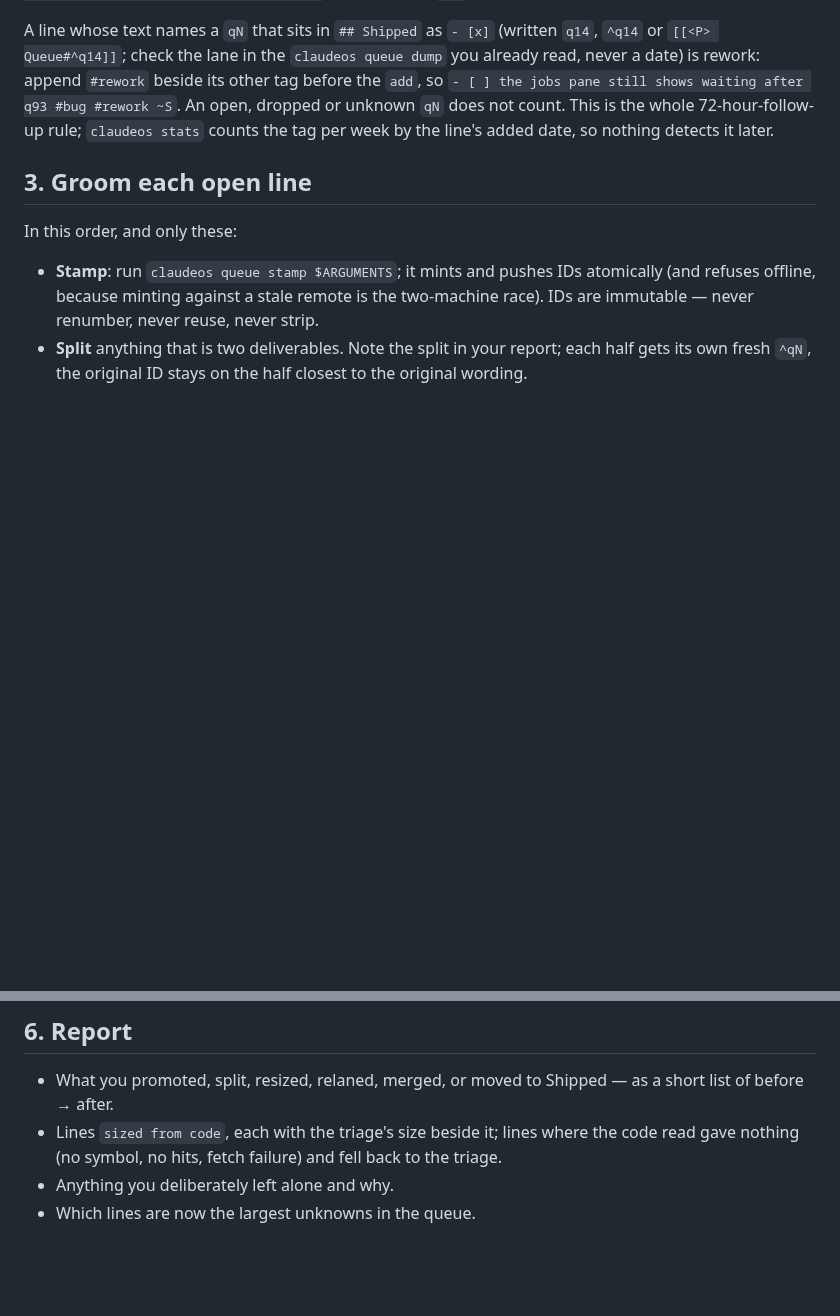
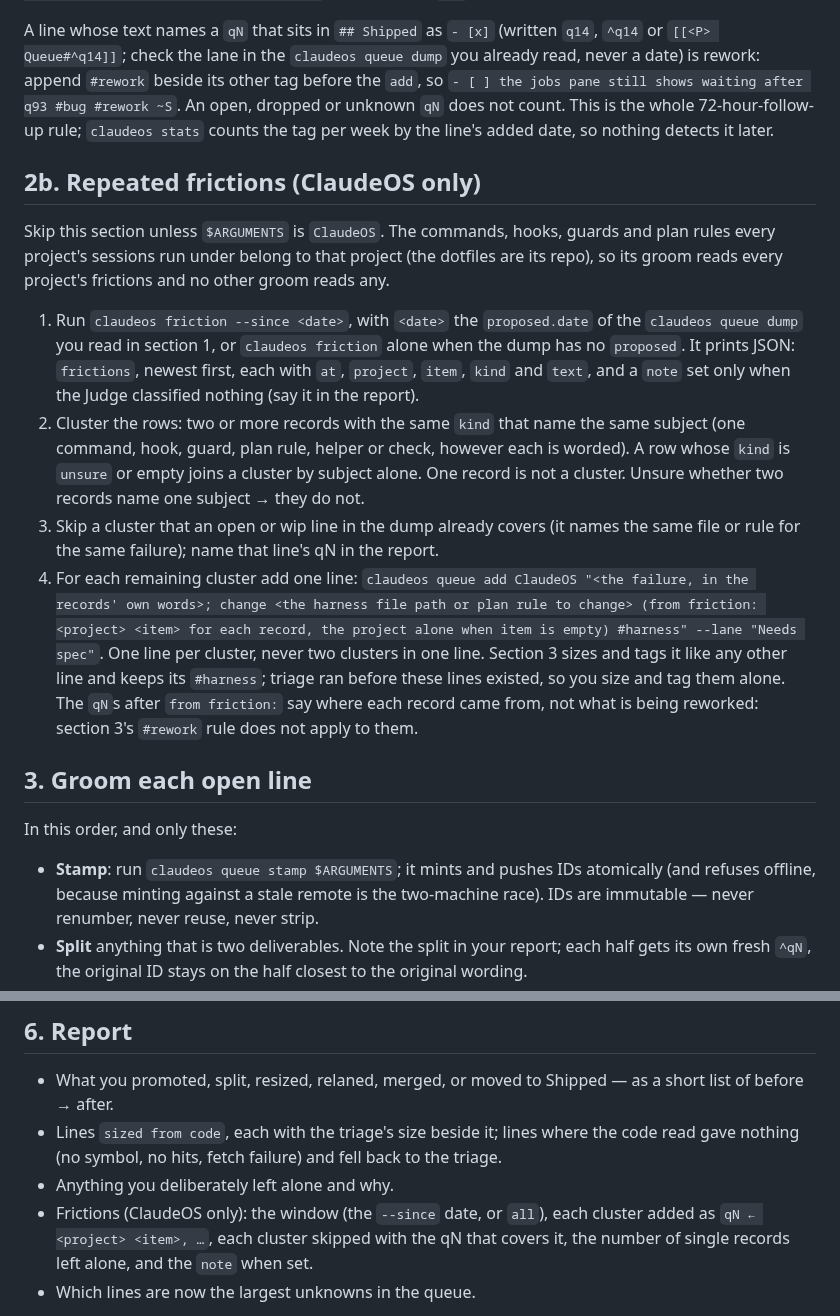
Before and after one commit to pablobfonseca/dotfiles, a Markdown page: claude/commands/queue.md, 2 parts joined by grey strips. Drawn GitHub-style; blank space fills up the shorter version.

Commit message:
claude: /queue ClaudeOS turns repeated frictions into #harness queue lines (ClaudeOS q475)

```diff
--- a/claude/commands/queue.md
+++ b/claude/commands/queue.md
@@ -36,6 +36,15 @@ Grooming a stale queue ranks fiction, so first run `claudeos sync $ARGUMENTS` an
 Anything in Inbox.md that names an observable symptom or a desired end state becomes a queue line. Take the triage's word for it: promote an Inbox line whose promotable is yes, leave one whose promotable is no or unsure; its lane is Needs spec when needs_spec is yes, Ready otherwise; its tag is the triage's when not unsure, and its size comes from the Size from the code rule in section 3; a duplicates entry ≥ 0.8 means it is already queued: leave it in the Inbox and name the qN in the report. Delete the promoted line from Inbox.md outright — no "moved to Queue" annotation or breadcrumb; the queue line is the record. Prose, half-thoughts and reference material stay in Inbox.md. Say which items you promoted and leave Inbox.md's non-actionable content untouched. Promote with `claudeos queue add $ARGUMENTS "<line text>" --lane <Lane>`; it stamps the `^qN` itself.
 
 A line whose text names a `qN` that sits in `## Shipped` as `- [x]` (written `q14`, `^q14` or `[[<P> Queue#^q14]]`; check the lane in the `claudeos queue dump` you already read, never a date) is rework: append `#rework` beside its other tag before the `add`, so `- [ ] the jobs pane still shows waiting after q93 #bug #rework ~S`. An open, dropped or unknown `qN` does not count. This is the whole 72-hour-follow-up rule; `claudeos stats` counts the tag per week by the line's added date, so nothing detects it later.
+
+## 2b. Repeated frictions (ClaudeOS only)
+
+Skip this section unless `$ARGUMENTS` is `ClaudeOS`. The commands, hooks, guards and plan rules every project's sessions run under belong to that project (the dotfiles are its repo), so its groom reads every project's frictions and no other groom reads any.
+
+1. Run `claudeos friction --since <date>`, with `<date>` the `proposed.date` of the `claudeos queue dump` you read in section 1, or `claudeos friction` alone when the dump has no `proposed`. It prints JSON: `frictions`, newest first, each with `at`, `project`, `item`, `kind` and `text`, and a `note` set only when the Judge classified nothing (say it in the report).
+2. Cluster the rows: two or more records with the same `kind` that name the same subject (one command, hook, guard, plan rule, helper or check, however each is worded). A row whose `kind` is `unsure` or empty joins a cluster by subject alone. One record is not a cluster. Unsure whether two records name one subject → they do not.
+3. Skip a cluster that an open or wip line in the dump already covers (it names the same file or rule for the same failure); name that line's qN in the report.
+4. For each remaining cluster add one line: `claudeos queue add ClaudeOS "<the failure, in the records' own words>; change <the harness file path or plan rule to change> (from friction: <project> <item> for each record, the project alone when item is empty) #harness" --lane "Needs spec"`. One line per cluster, never two clusters in one line. Section 3 sizes and tags it like any other line and keeps its `#harness`; triage ran before these lines existed, so you size and tag them alone. The `qN`s after `from friction:` say where each record came from, not what is being reworked: section 3's `#rework` rule does not apply to them.
 
 ## 3. Groom each open line
 
@@ -86,6 +95,7 @@ Never move an item into `## Next` yourself. The blockquote is the whole delivera
 - What you promoted, split, resized, relaned, merged, or moved to Shipped — as a short list of before → after.
 - Lines `sized from code`, each with the triage's size beside it; lines where the code read gave nothing (no symbol, no hits, fetch failure) and fell back to the triage.
 - Anything you deliberately left alone and why.
+- Frictions (ClaudeOS only): the window (the `--since` date, or `all`), each cluster added as `qN ← <project> <item>, …`, each cluster skipped with the qN that covers it, the number of single records left alone, and the `note` when set.
 - Which lines are now the largest unknowns in the queue.
 
 Every `claudeos queue` mutation commits and, with an origin, pushes the authority itself and regenerates the vault view; there is nothing to commit in the vault for queue changes. Inbox.md edits still live in the vault as before.
```
